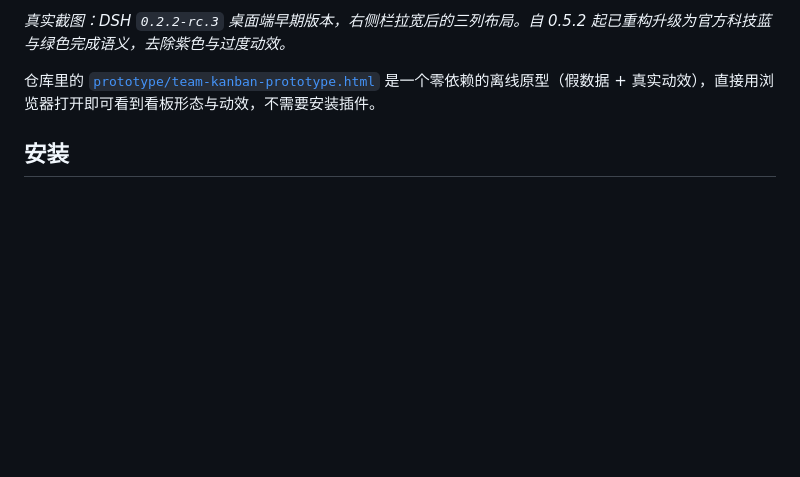
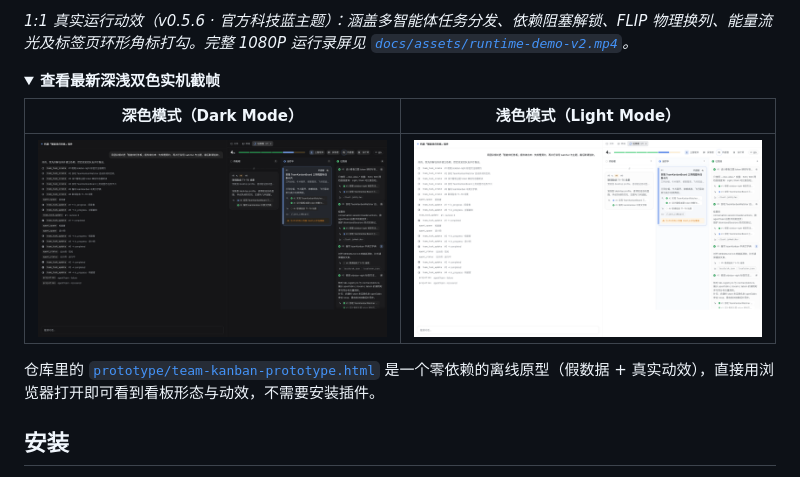
Before and after one commit to rongyishuaige7/dsh-team-kanban, a Markdown page: README.md, the part around one of its changes. Rendered like a GitHub page; pictures changed too: docs/assets/board-light-v2.png (added), docs/assets/board-v2.png (added); folded sections open; blank space fills up the shorter version.

Commit message:
docs: update visual preview with 1080p runtime video and dynamic webp

```diff
--- a/README.md
+++ b/README.md
@@ -39,5 +39,14 @@ A living three-column kanban board for [DeepSeek Harness](https://github.com/dee
 
-*真实截图：DSH `0.2.2-rc.3` 桌面端早期版本，右侧栏拉宽后的三列布局。自 0.5.2 起已重构升级为官方科技蓝与绿色完成语义，去除紫色与过度动效。*
+*1:1 真实运行动效（v0.5.6 · 官方科技蓝主题）：涵盖多智能体任务分发、依赖阻塞解锁、FLIP 物理换列、能量流光及标签页环形角标打勾。完整 1080P 运行录屏见 [`docs/assets/runtime-demo-v2.mp4`](docs/assets/runtime-demo-v2.mp4)。*
+
+<details>
+<summary><b>查看最新深浅双色实机截帧</b></summary>
+
+| 深色模式（Dark Mode） | 浅色模式（Light Mode） |
+| :---: | :---: |
+| ![深色模式](https://raw.githubusercontent.com/rongyishuaige7/dsh-team-kanban/main/docs/assets/board-v2.png) | ![浅色模式](https://raw.githubusercontent.com/rongyishuaige7/dsh-team-kanban/main/docs/assets/board-light-v2.png) |
+
+</details>
 
 仓库里的 [`prototype/team-kanban-prototype.html`](prototype/team-kanban-prototype.html) 是一个零依赖的离线原型（假数据 + 真实动效），直接用浏览器打开即可看到看板形态与动效，不需要安装插件。
 
```
Also changed, not shown: other parts of README.md (+1 -1 lines), 2 other files.
